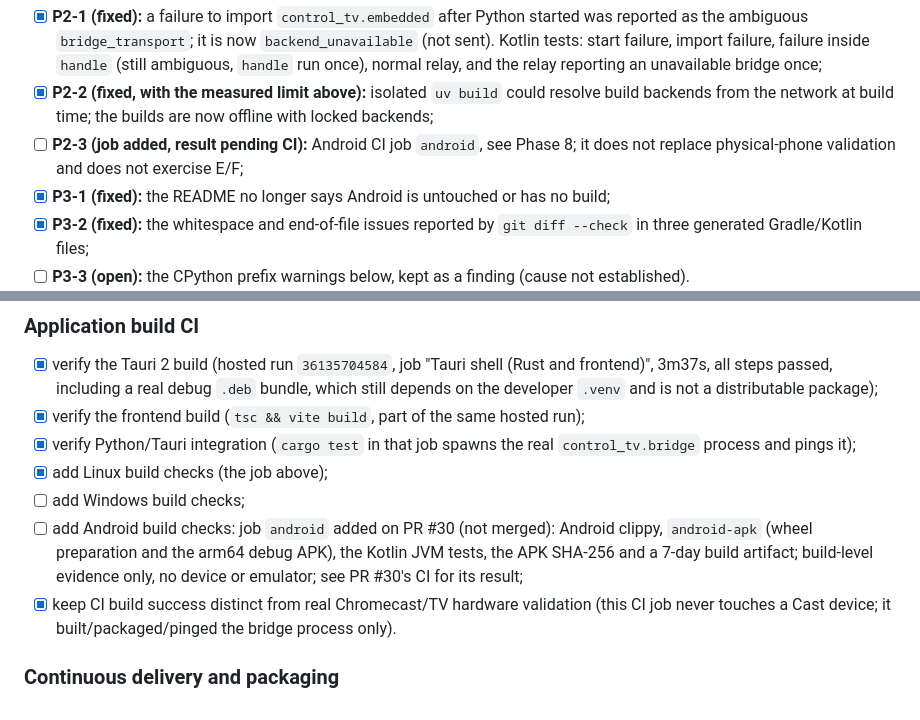
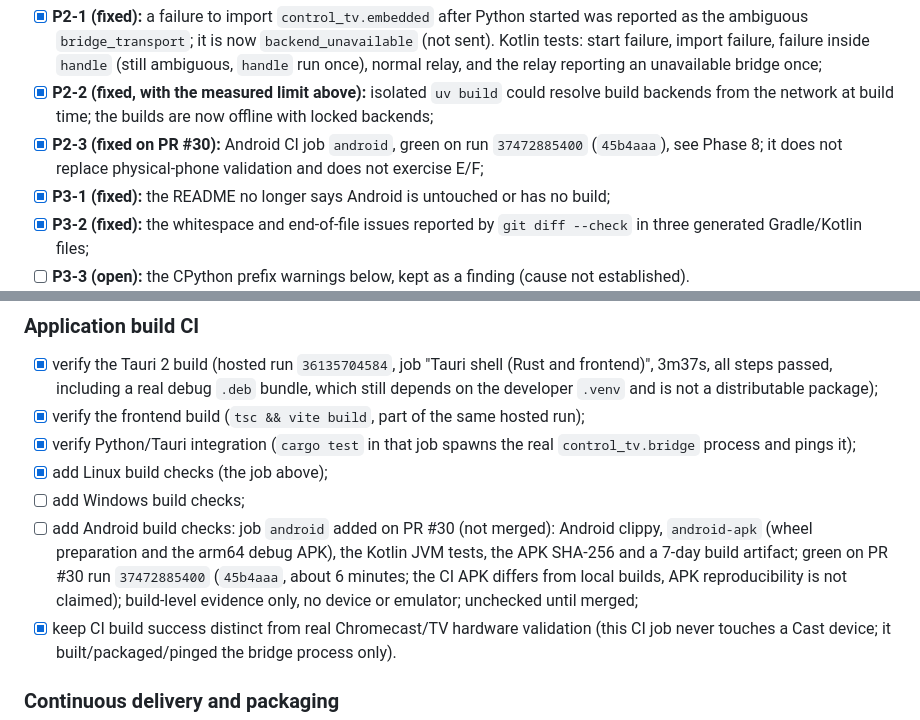
Before and after one commit to guillaumeboileaupro/control-TV, a Markdown page: DEVELOPMENT_PLAN.md, 2 parts joined by grey strips. GitHub-like rendering.

Commit message:
docs(plan): record the green Android CI run of PR #30

```diff
--- a/DEVELOPMENT_PLAN.md
+++ b/DEVELOPMENT_PLAN.md
@@ -434,7 +434,7 @@ Android validation checklist (spike, PR #30, branch `feat/android-apk-spike`, dr
 Codex review of `aad8979` (2026-10-06) and its disposition (PR #30, not merged):
 - [x] **P2-1 (fixed):** a failure to import `control_tv.embedded` after Python started was reported as the ambiguous `bridge_transport`; it is now `backend_unavailable` (not sent). Kotlin tests: start failure, import failure, failure inside `handle` (still ambiguous, `handle` run once), normal relay, and the relay reporting an unavailable bridge once;
 - [x] **P2-2 (fixed, with the measured limit above):** isolated `uv build` could resolve build backends from the network at build time; the builds are now offline with locked backends;
-- [ ] **P2-3 (job added, result pending CI):** Android CI job `android`, see Phase 8; it does not replace physical-phone validation and does not exercise E/F;
+- [x] **P2-3 (fixed on PR #30):** Android CI job `android`, green on run `37472885400` (`45b4aaa`), see Phase 8; it does not replace physical-phone validation and does not exercise E/F;
 - [x] **P3-1 (fixed):** the README no longer says Android is untouched or has no build;
 - [x] **P3-2 (fixed):** the whitespace and end-of-file issues reported by `git diff --check` in three generated Gradle/Kotlin files;
 - [ ] **P3-3 (open):** the CPython prefix warnings below, kept as a finding (cause not established).
@@ -482,7 +482,7 @@ Home-screen widget (decided 2026-09-26):
 - [x] verify Python/Tauri integration (`cargo test` in that job spawns the real `control_tv.bridge` process and pings it);
 - [x] add Linux build checks (the job above);
 - [ ] add Windows build checks;
-- [ ] add Android build checks: job `android` added on PR #30 (not merged): Android clippy, `android-apk` (wheel preparation and the arm64 debug APK), the Kotlin JVM tests, the APK SHA-256 and a 7-day build artifact; build-level evidence only, no device or emulator; see PR #30's CI for its result;
+- [ ] add Android build checks: job `android` added on PR #30 (not merged): Android clippy, `android-apk` (wheel preparation and the arm64 debug APK), the Kotlin JVM tests, the APK SHA-256 and a 7-day build artifact; green on PR #30 run `37472885400` (`45b4aaa`, about 6 minutes; the CI APK differs from local builds, APK reproducibility is not claimed); build-level evidence only, no device or emulator; unchecked until merged;
 - [x] keep CI build success distinct from real Chromecast/TV hardware validation (this CI job never touches a Cast device; it built/packaged/pinged the bridge process only).
 
 ### Continuous delivery and packaging
```
